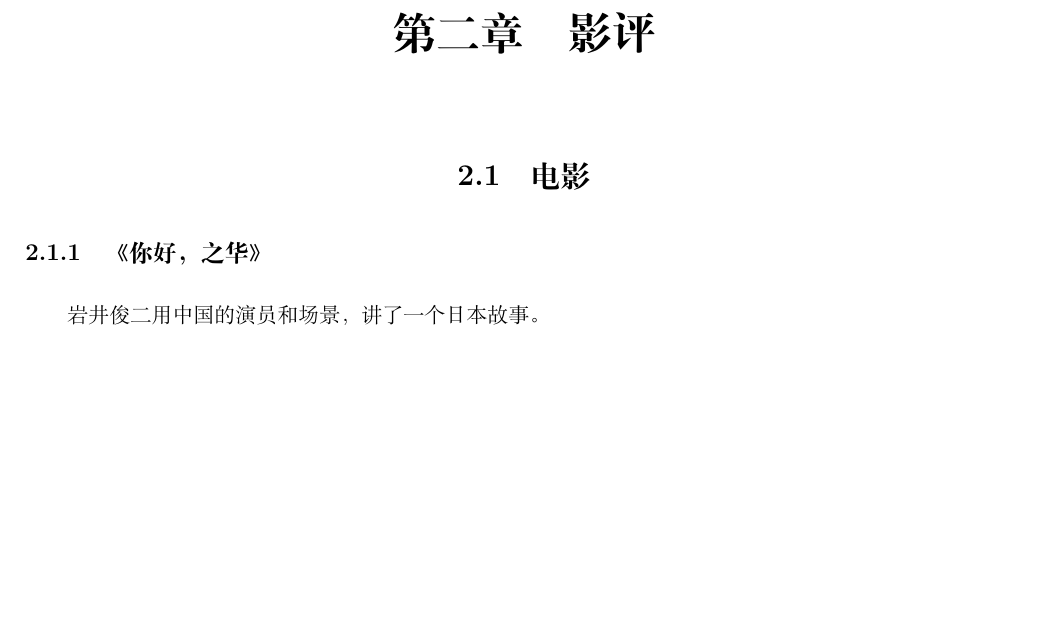
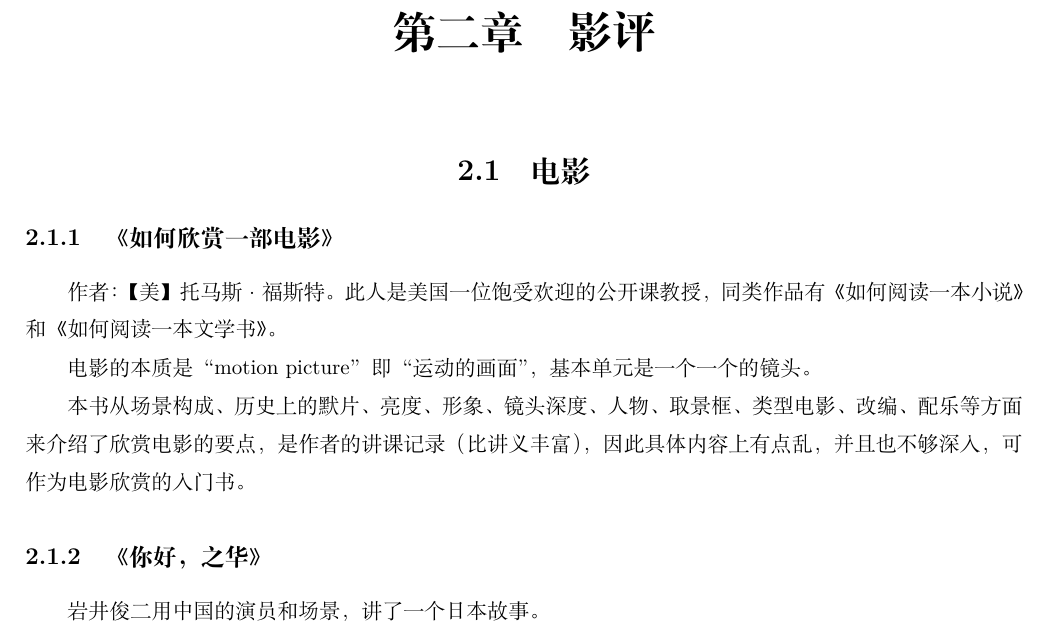
Before and after one commit to steven-ban/book_movie, a LaTeX thesis (main.tex, which reads xsdy.tex): part of page 169 of 189, cut so that both start at the same text, the shorter picture padded with empty space. Compiled offline with XeLaTeX.

Commit message:
添加《如何欣赏一部电影》
添加《如何欣赏一部电影》

```diff
--- /dev/null
+++ b/xsdy.tex
@@ -0,0 +1,7 @@
+\subsection{《如何欣赏一部电影》}
+
+作者：【美】托马斯·福斯特。此人是美国一位饱受欢迎的公开课教授，同类作品有《如何阅读一本小说》和《如何阅读一本文学书》。
+
+电影的本质是“motion picture”即“运动的画面”，基本单元是一个一个的镜头。
+
+本书从场景构成、历史上的默片、亮度、形象、镜头深度、人物、取景框、类型电影、改编、配乐等方面来介绍了欣赏电影的要点，是作者的讲课记录（比讲义丰富），因此具体内容上有点乱，并且也不够深入，可作为电影欣赏的入门书。
```
Also changed, not shown: main.tex (+1 -0 lines).
